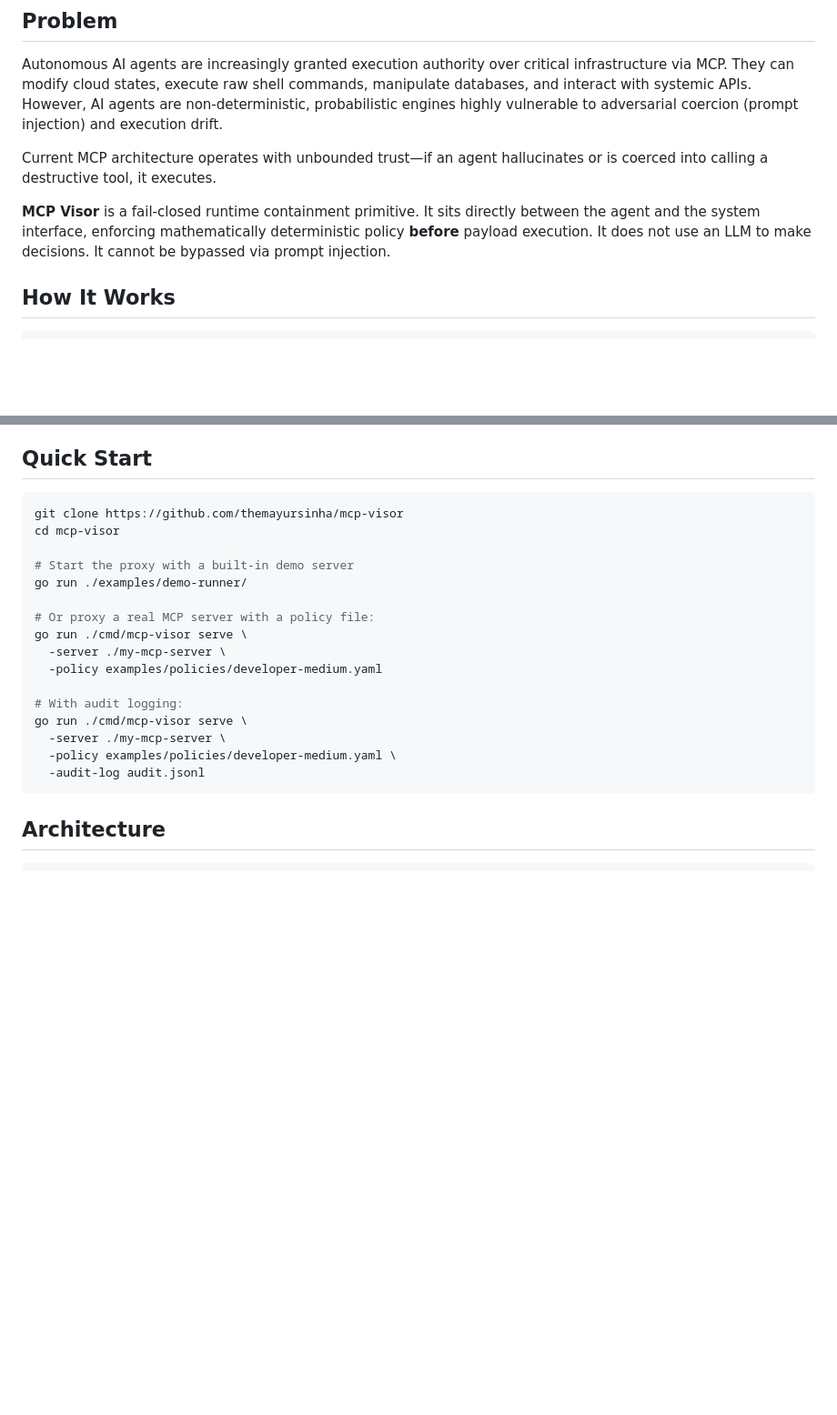
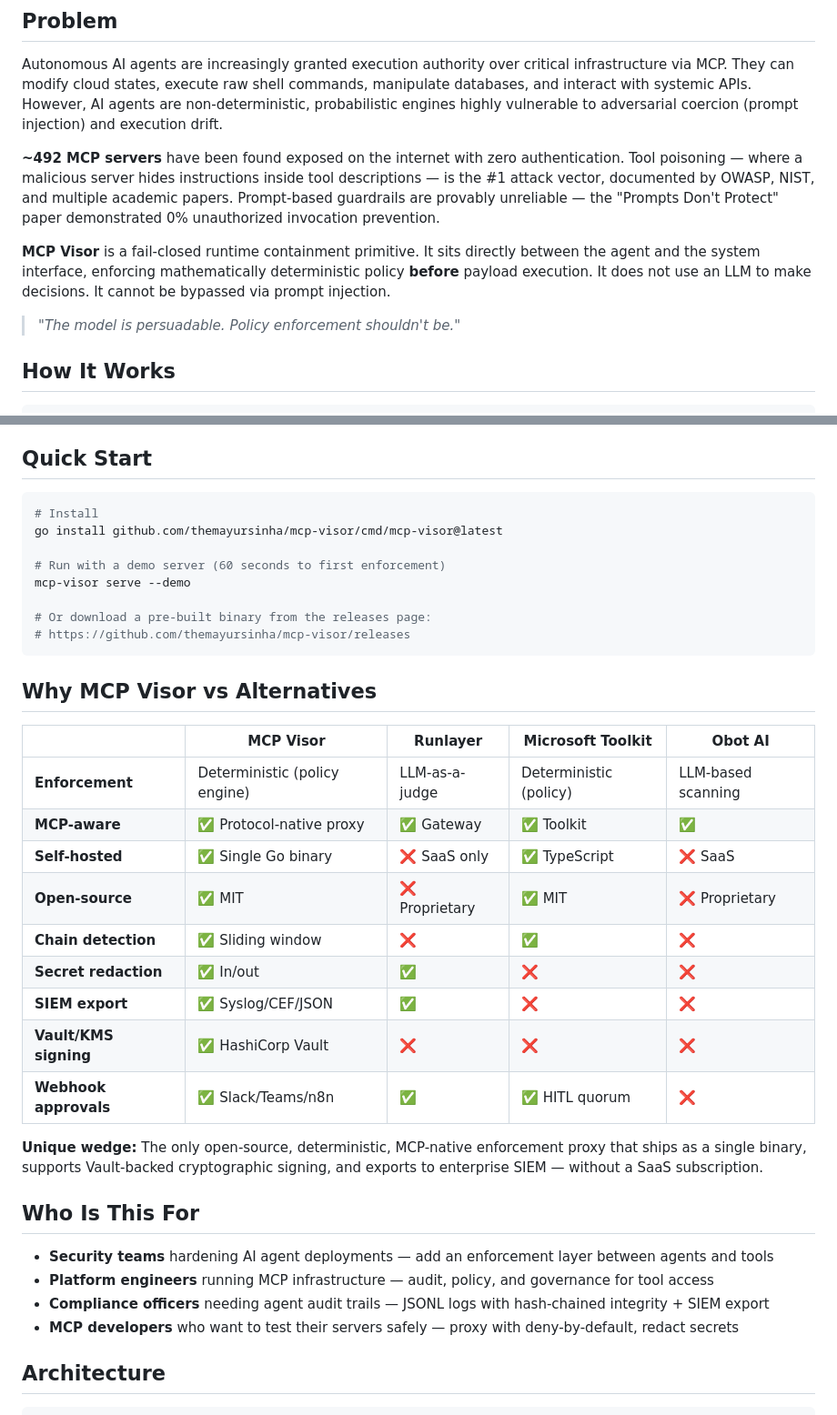
Before and after one commit to themayursinha/mcp-visor, a Markdown page: README.md, 2 parts joined by grey strips. Shown at 91% size. Drawn GitHub-style; blank space fills up the shorter version.

Commit message:
docs: add market stats, competitor comparison, audience section, simplified quickstart

````diff
--- a/README.md
+++ b/README.md
@@ -12,9 +12,11 @@ Runtime Policy Enforcement & Audit Control Plane for MCP Tool Execution
 
 Autonomous AI agents are increasingly granted execution authority over critical infrastructure via MCP. They can modify cloud states, execute raw shell commands, manipulate databases, and interact with systemic APIs. However, AI agents are non-deterministic, probabilistic engines highly vulnerable to adversarial coercion (prompt injection) and execution drift.
 
-Current MCP architecture operates with unbounded trust—if an agent hallucinates or is coerced into calling a destructive tool, it executes.
+**~492 MCP servers** have been found exposed on the internet with zero authentication. Tool poisoning — where a malicious server hides instructions inside tool descriptions — is the #1 attack vector, documented by OWASP, NIST, and multiple academic papers. Prompt-based guardrails are provably unreliable — the "Prompts Don't Protect" paper demonstrated 0% unauthorized invocation prevention.
 
 **MCP Visor** is a fail-closed runtime containment primitive. It sits directly between the agent and the system interface, enforcing mathematically deterministic policy **before** payload execution. It does not use an LLM to make decisions. It cannot be bypassed via prompt injection.
+
+> *"The model is persuadable. Policy enforcement shouldn't be."*
 
 ## How It Works
 
@@ -34,23 +36,38 @@ Every `tools/call` is intercepted and evaluated:
 ## Quick Start
 
 ```bash
-git clone https://github.com/themayursinha/mcp-visor
-cd mcp-visor
+# Install
+go install github.com/themayursinha/mcp-visor/cmd/mcp-visor@latest
 
-# Start the proxy with a built-in demo server
-go run ./examples/demo-runner/
+# Run with a demo server (60 seconds to first enforcement)
+mcp-visor serve --demo
 
-# Or proxy a real MCP server with a policy file:
-go run ./cmd/mcp-visor serve \
-  -server ./my-mcp-server \
-  -policy examples/policies/developer-medium.yaml
+# Or download a pre-built binary from the releases page:
+# https://github.com/themayursinha/mcp-visor/releases
+```
 
-# With audit logging:
-go run ./cmd/mcp-visor serve \
-  -server ./my-mcp-server \
-  -policy examples/policies/developer-medium.yaml \
-  -audit-log audit.jsonl
-```
+## Why MCP Visor vs Alternatives
+
+| | MCP Visor | Runlayer | Microsoft Toolkit | Obot AI |
+|---|-----------|----------|-------------------|--------|
+| **Enforcement** | Deterministic (policy engine) | LLM-as-a-judge | Deterministic (policy) | LLM-based scanning |
+| **MCP-aware** | ✅ Protocol-native proxy | ✅ Gateway | ✅ Toolkit | ✅ |
+| **Self-hosted** | ✅ Single Go binary | ❌ SaaS only | ✅ TypeScript | ❌ SaaS |
+| **Open-source** | ✅ MIT | ❌ Proprietary | ✅ MIT | ❌ Proprietary |
+| **Chain detection** | ✅ Sliding window | ❌ | ✅ | ❌ |
+| **Secret redaction** | ✅ In/out | ✅ | ❌ | ❌ |
+| **SIEM export** | ✅ Syslog/CEF/JSON | ✅ | ❌ | ❌ |
+| **Vault/KMS signing** | ✅ HashiCorp Vault | ❌ | ❌ | ❌ |
+| **Webhook approvals** | ✅ Slack/Teams/n8n | ✅ | ✅ HITL quorum | ❌ |
+
+**Unique wedge:** The only open-source, deterministic, MCP-native enforcement proxy that ships as a single binary, supports Vault-backed cryptographic signing, and exports to enterprise SIEM — without a SaaS subscription.
+
+## Who Is This For
+
+- **Security teams** hardening AI agent deployments — add an enforcement layer between agents and tools
+- **Platform engineers** running MCP infrastructure — audit, policy, and governance for tool access
+- **Compliance officers** needing agent audit trails — JSONL logs with hash-chained integrity + SIEM export
+- **MCP developers** who want to test their servers safely — proxy with deny-by-default, redact secrets
 
 ## Architecture
 
````
